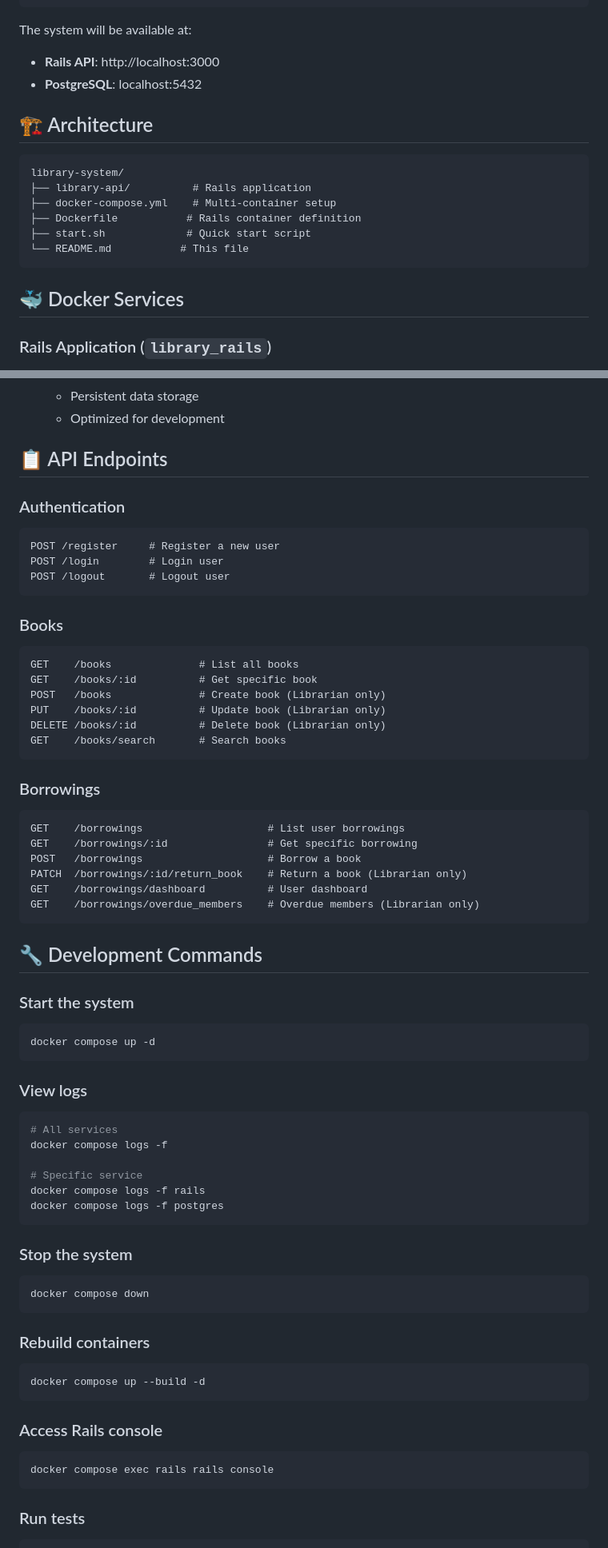
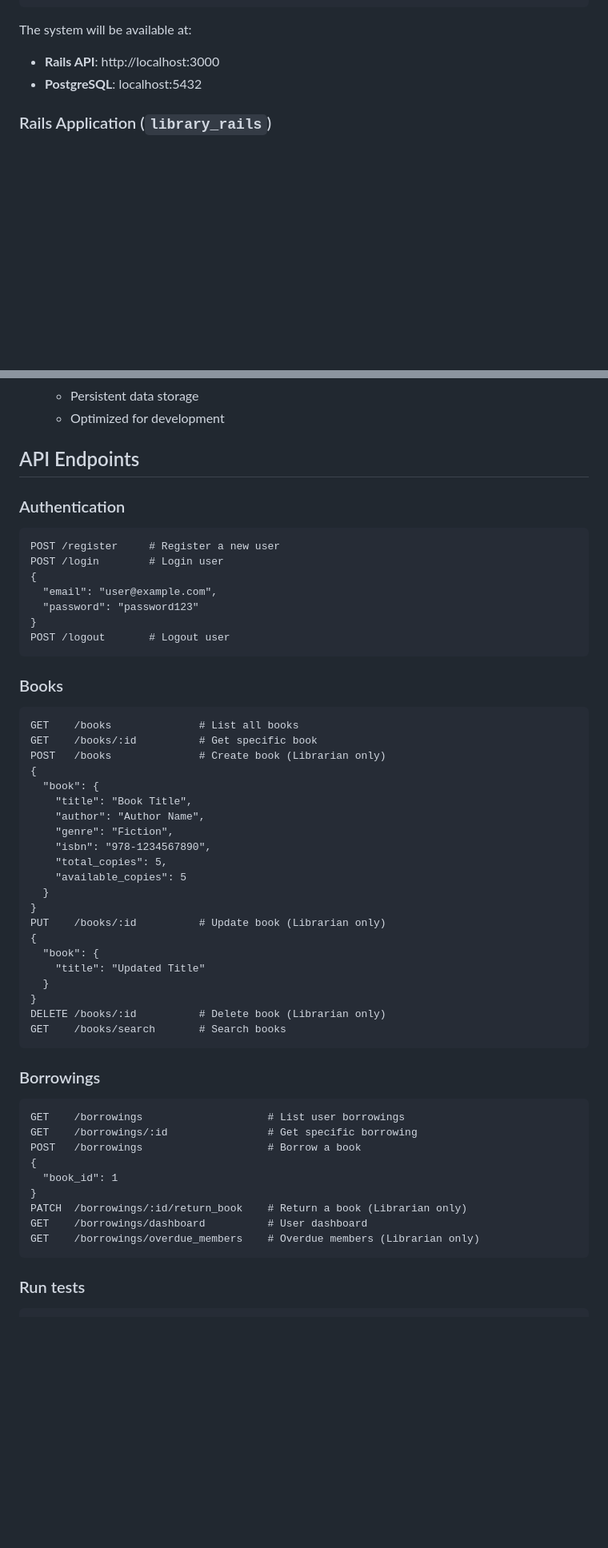
Before and after one commit to davijonm/library-system, a Markdown page: README.md, 2 parts joined by grey strips. Shown at 80% size. GitHub-like rendering; blank space fills up the shorter version.

````diff
--- a/README.md
+++ b/README.md
@@ -25,18 +25,6 @@ The system will be available at:
 - **Rails API**: http://localhost:3000
 - **PostgreSQL**: localhost:5432
 
-## 🏗️ Architecture
-
-```
-library-system/
-├── library-api/          # Rails application
-├── docker-compose.yml    # Multi-container setup
-├── Dockerfile           # Rails container definition
-├── start.sh             # Quick start script
-└── README.md           # This file
-```
-
-## 🐳 Docker Services
 
 ### Rails Application (`library_rails`)
 
@@ -56,13 +44,17 @@ library-system/
   - Persistent data storage
   - Optimized for development
 
-## 📋 API Endpoints
+## API Endpoints
 
 ### Authentication
 
 ```
 POST /register     # Register a new user
 POST /login        # Login user
+{
+  "email": "user@example.com",
+  "password": "password123"
+}
 POST /logout       # Logout user
 ```
 
@@ -72,7 +64,22 @@ POST /logout       # Logout user
 GET    /books              # List all books
 GET    /books/:id          # Get specific book
 POST   /books              # Create book (Librarian only)
+{
+  "book": {
+    "title": "Book Title",
+    "author": "Author Name",
+    "genre": "Fiction",
+    "isbn": "978-1234567890",
+    "total_copies": 5,
+    "available_copies": 5
+  }
+}
 PUT    /books/:id          # Update book (Librarian only)
+{
+  "book": {
+    "title": "Updated Title"
+  }
+}
 DELETE /books/:id          # Delete book (Librarian only)
 GET    /books/search       # Search books
 ```
@@ -83,46 +90,12 @@ GET    /books/search       # Search books
 GET    /borrowings                    # List user borrowings
 GET    /borrowings/:id                # Get specific borrowing
 POST   /borrowings                    # Borrow a book
+{
+  "book_id": 1
+}
 PATCH  /borrowings/:id/return_book    # Return a book (Librarian only)
 GET    /borrowings/dashboard          # User dashboard
 GET    /borrowings/overdue_members    # Overdue members (Librarian only)
-```
-
-## 🔧 Development Commands
-
-### Start the system
-
-```bash
-docker compose up -d
-```
-
-### View logs
-
-```bash
-# All services
-docker compose logs -f
-
-# Specific service
-docker compose logs -f rails
-docker compose logs -f postgres
-```
-
-### Stop the system
-
-```bash
-docker compose down
-```
-
-### Rebuild containers
-
-```bash
-docker compose up --build -d
-```
-
-### Access Rails console
-
-```bash
-docker compose exec rails rails console
 ```
 
 ### Run tests
````
Also changed, not shown: other parts of README.md (+7 -65 lines).
